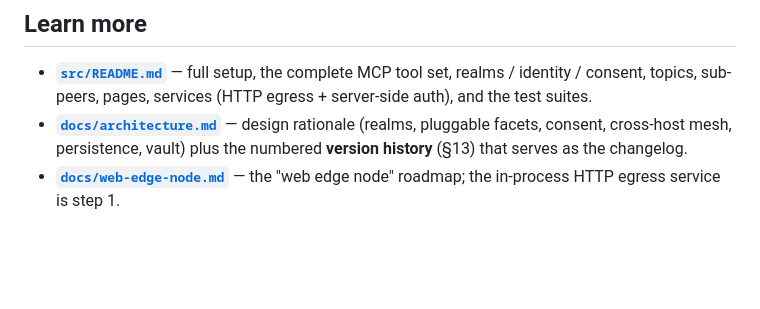
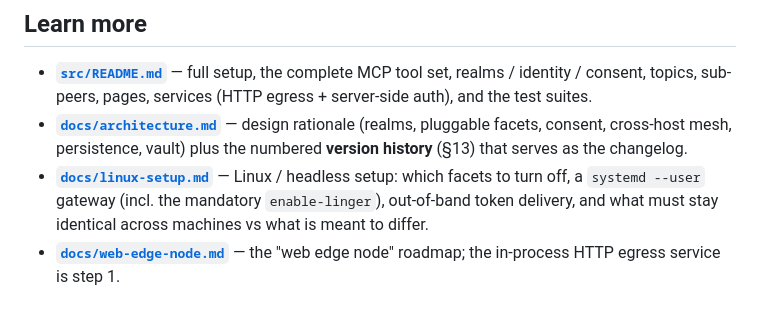
Before and after one commit to project-x51/Ai-MCP-Bridge, a Markdown page: README.md, the part around the change. Rendered like a GitHub page; blank space fills up the shorter version.

```diff
--- a/README.md
+++ b/README.md
@@ -31,6 +31,9 @@ follower or a sub-peer.
 - **[`docs/architecture.md`](docs/architecture.md)** — design rationale (realms, pluggable facets, consent,
   cross-host mesh, persistence, vault) plus the numbered **version history** (§13) that serves as the
   changelog.
+- **[`docs/linux-setup.md`](docs/linux-setup.md)** — Linux / headless setup: which facets to turn off, a
+  `systemd --user` gateway (incl. the mandatory `enable-linger`), out-of-band token delivery, and what must
+  stay identical across machines vs what is meant to differ.
 - **[`docs/web-edge-node.md`](docs/web-edge-node.md)** — the "web edge node" roadmap; the in-process HTTP
   egress service is step 1.
 
```
Also changed, not shown: docs/linux-setup.md (added, +177 -0 lines), src/README.md (+4 -0 lines).
